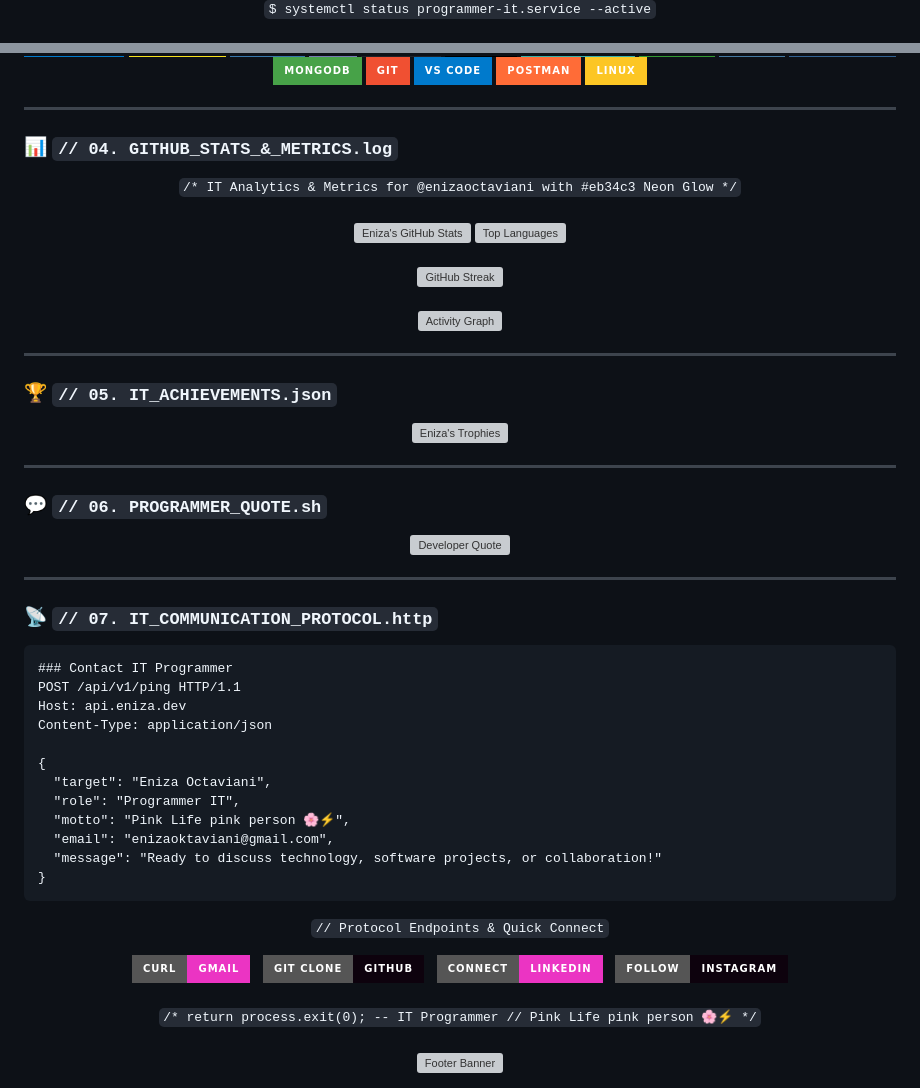
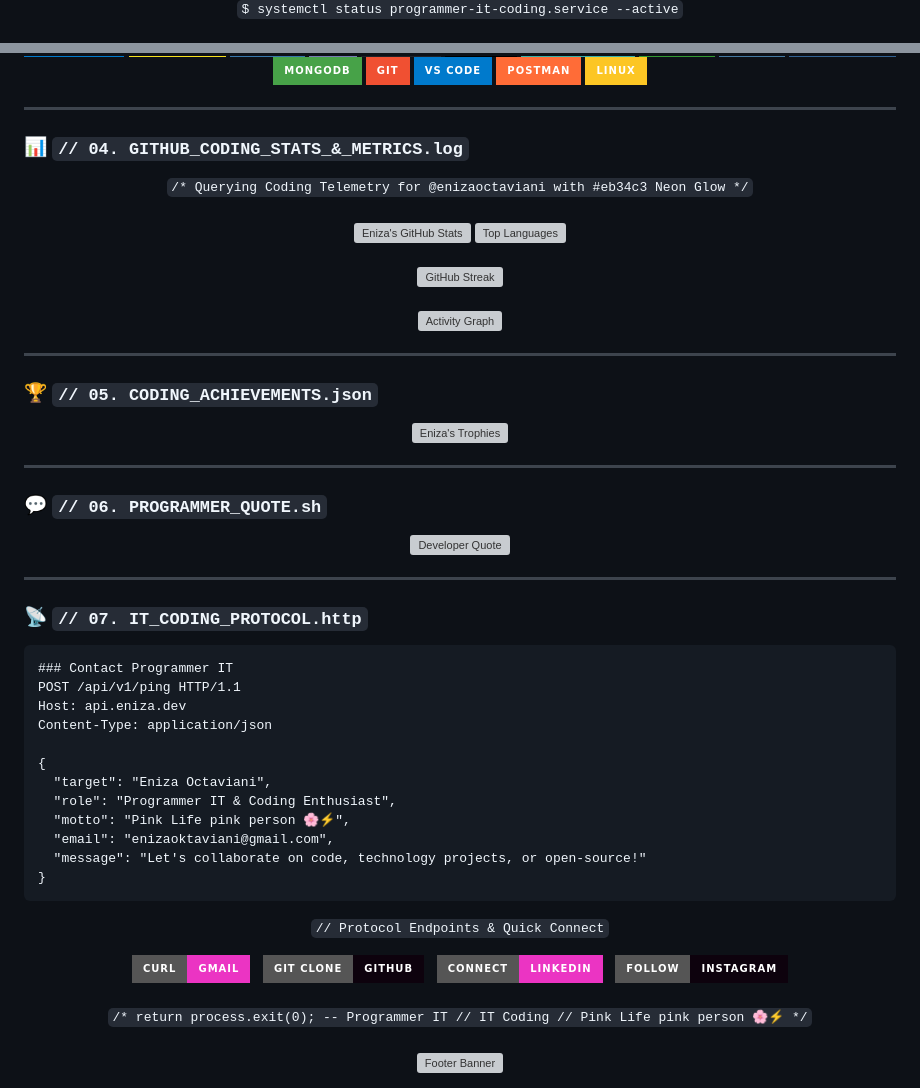
Before and after one commit to Enizaoctaviani/Enizaoctaviani, a Markdown page: README.md, 2 parts joined by grey strips. GitHub-like rendering; badges without logos; grey boxes are pictures that could not be loaded.

````diff
--- a/README.md
+++ b/README.md
@@ -13,4 +13,4 @@
   <p align="center">
-    <code>$ systemctl status programmer-it.service --active</code>
+    <code>$ systemctl status programmer-it-coding.service --active</code>
     <br/><br/>
     <img src="https://img.shields.io/badge/role-Programmer%20IT-eb34c3?style=flat-square&logo=visual-studio-code&logoColor=white" alt="Role" />
@@ -148,10 +150,10 @@ export const enizaIT: IITProgrammer = {
 
 ---
 
-### 📊 `// 04. GITHUB_STATS_&_METRICS.log`
+### 📊 `// 04. GITHUB_CODING_STATS_&_METRICS.log`
 
 <div align="center">
-  <code>/* IT Analytics & Metrics for @enizaoctaviani with #eb34c3 Neon Glow */</code>
+  <code>/* Querying Coding Telemetry for @enizaoctaviani with #eb34c3 Neon Glow */</code>
   <br/><br/>
 
   <!-- Stats & Top Languages Cards with #eb34c3 Border & Theme -->
@@ -181,7 +183,7 @@ export const enizaIT: IITProgrammer = {
 
 ---
 
-### 🏆 `// 05. IT_ACHIEVEMENTS.json`
+### 🏆 `// 05. CODING_ACHIEVEMENTS.json`
 
 <div align="center">
   <a href="https://github.com/enizaoctaviani">
@@ -199,20 +201,20 @@ export const enizaIT: IITProgrammer = {
 
 ---
 
-### 📡 `// 07. IT_COMMUNICATION_PROTOCOL.http`
+### 📡 `// 07. IT_CODING_PROTOCOL.http`
 
 ```http
-### Contact IT Programmer
+### Contact Programmer IT
 POST /api/v1/ping HTTP/1.1
 Host: api.eniza.dev
 Content-Type: application/json
 
 {
   "target": "Eniza Octaviani",
-  "role": "Programmer IT",
+  "role": "Programmer IT & Coding Enthusiast",
   "motto": "Pink Life pink person 🌸⚡",
   "email": "enizaoktaviani@gmail.com",
-  "message": "Ready to discuss technology, software projects, or collaboration!"
+  "message": "Let's collaborate on code, technology projects, or open-source!"
 }
 ```
 
@@ -239,5 +241,5 @@ Content-Type: application/json
 <br/>
 
 <div align="center">
-  <code>/* return process.exit(0); -- IT Programmer // Pink Life pink person 🌸⚡ */</code>
+  <code>/* return process.exit(0); -- Programmer IT // IT Coding // Pink Life pink person 🌸⚡ */</code>
   <br/><br/>
````
Also changed, not shown: other parts of README.md (+44 -42 lines).
